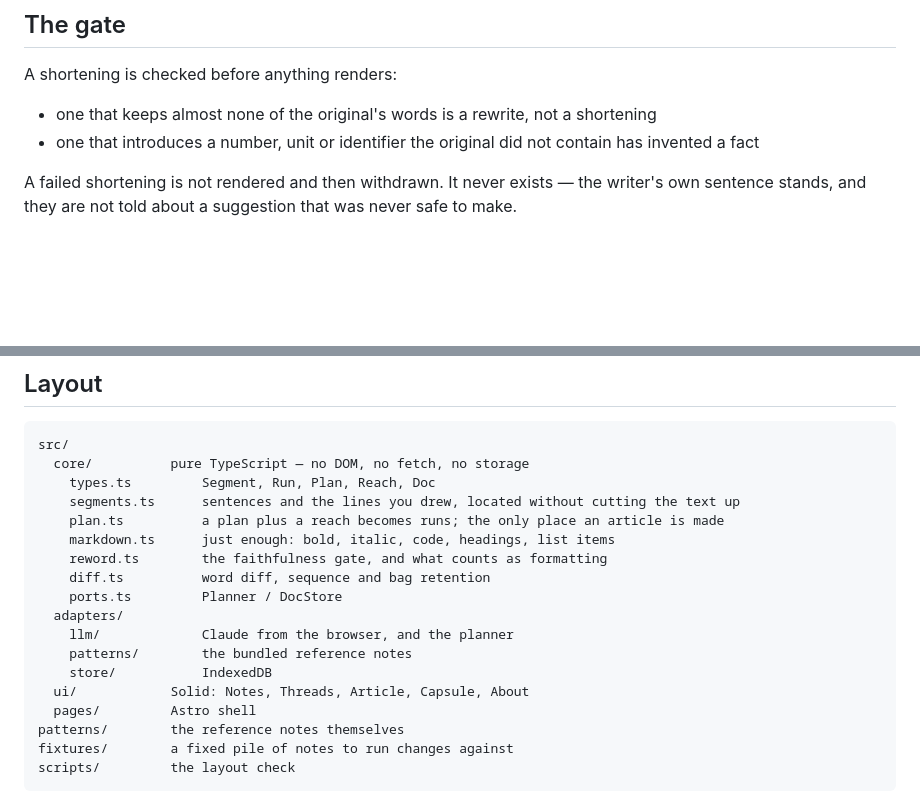
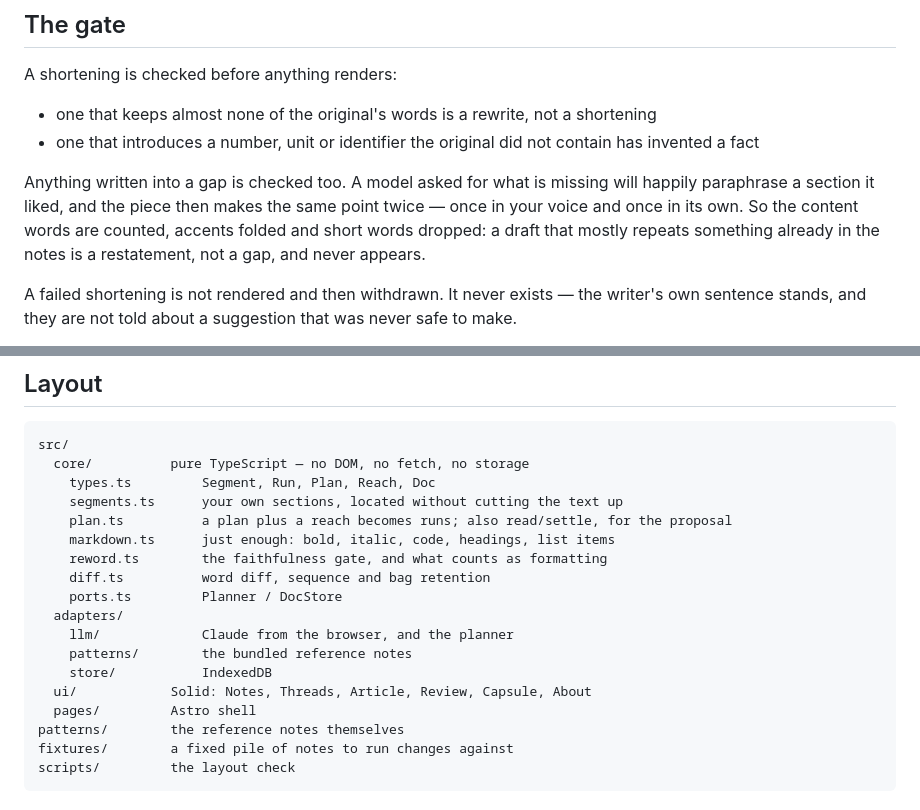
Before and after one commit to mde-pach/otis, a Markdown page: README.md, 2 parts joined by grey strips. GitHub-like rendering; blank space fills up the shorter version.

```diff
--- a/README.md
+++ b/README.md
@@ -89,6 +108,12 @@ A shortening is checked before anything renders:
 - one that introduces a number, unit or identifier the original did not contain
   has invented a fact
 
+Anything written into a gap is checked too. A model asked for what is missing
+will happily paraphrase a section it liked, and the piece then makes the same
+point twice — once in your voice and once in its own. So the content words are
+counted, accents folded and short words dropped: a draft that mostly repeats
+something already in the notes is a restatement, not a gap, and never appears.
+
 A failed shortening is not rendered and then withdrawn. It never exists — the
 writer's own sentence stands, and they are not told about a suggestion that was
 never safe to make.
@@ -110,8 +135,8 @@ check. When one gives bad results you change a file.
 src/
   core/          pure TypeScript — no DOM, no fetch, no storage
     types.ts         Segment, Run, Plan, Reach, Doc
-    segments.ts      sentences and the lines you drew, located without cutting the text up
-    plan.ts          a plan plus a reach becomes runs; the only place an article is made
+    segments.ts      your own sections, located without cutting the text up
+    plan.ts          a plan plus a reach becomes runs; also read/settle, for the proposal
     markdown.ts      just enough: bold, italic, code, headings, list items
     reword.ts        the faithfulness gate, and what counts as formatting
     diff.ts          word diff, sequence and bag retention
@@ -120,7 +145,7 @@ src/
     llm/             Claude from the browser, and the planner
     patterns/        the bundled reference notes
     store/           IndexedDB
-  ui/            Solid: Notes, Threads, Article, Capsule, About
+  ui/            Solid: Notes, Threads, Article, Review, Capsule, About
   pages/         Astro shell
 patterns/        the reference notes themselves
 fixtures/        a fixed pile of notes to run changes against
```
Also changed, not shown: other parts of README.md (+30 -10 lines).
